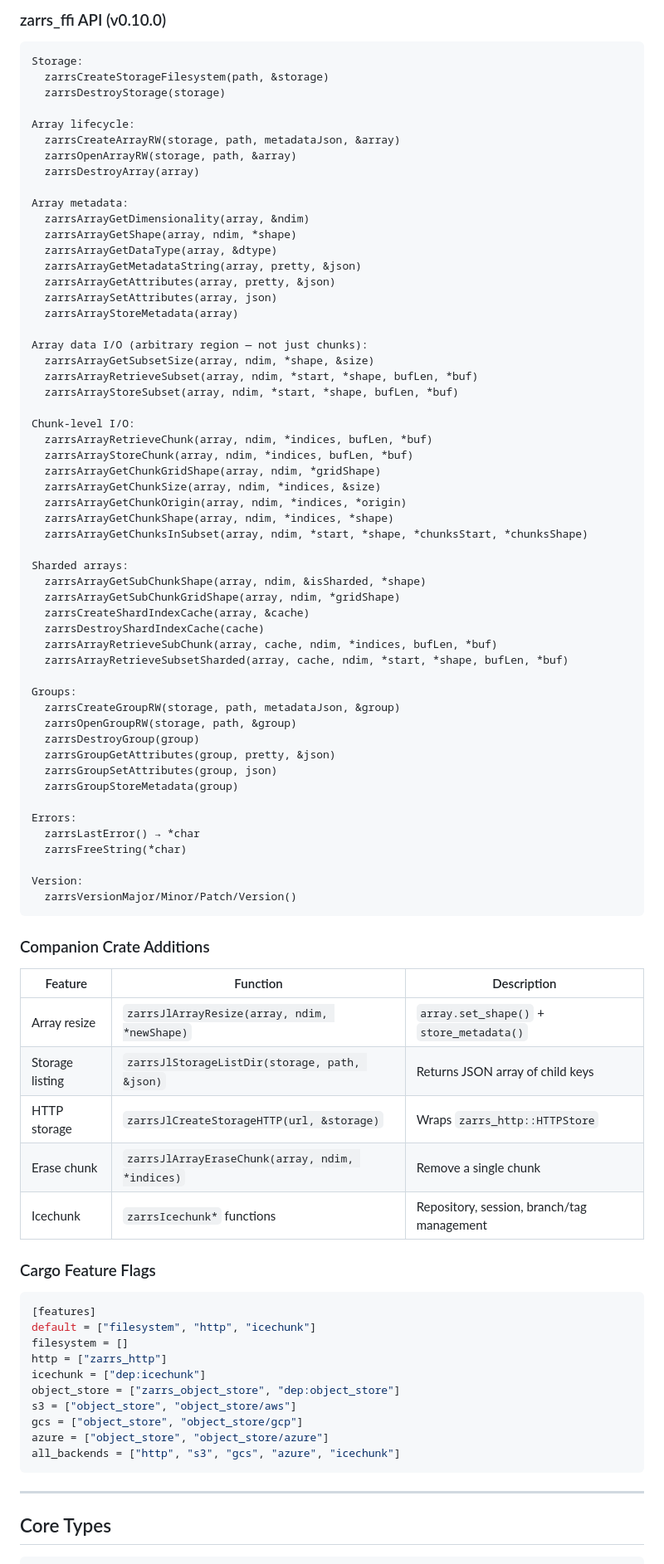
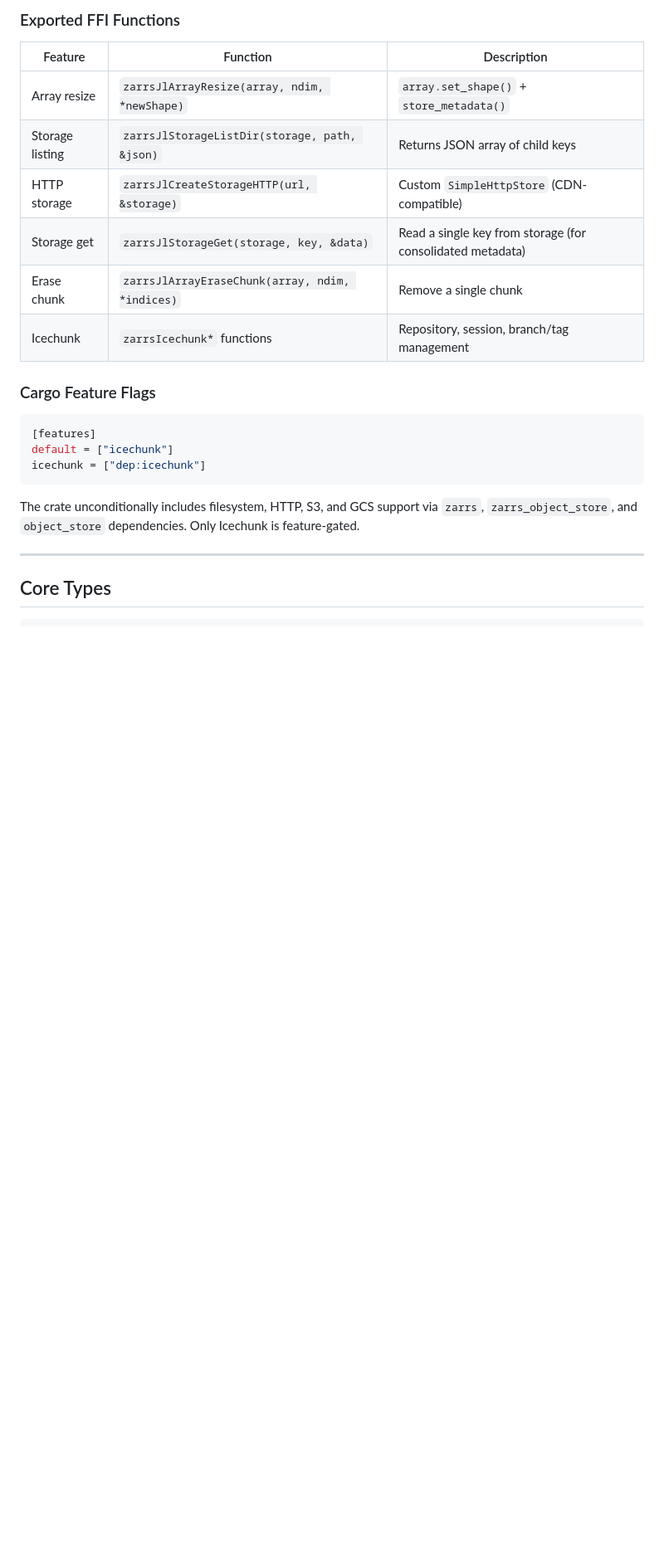
Before and after one commit to earth-mover/Zarrs.jl, a Markdown page: docs/ARCHITECTURE.md, the part around one of its changes. Shown at 83% size. Drawn GitHub-style; blank space fills up the shorter version.

````diff
--- a/docs/ARCHITECTURE.md
+++ b/docs/ARCHITECTURE.md
@@ -116,70 +117,12 @@ The companion crate (`deps/zarrs_jl/`) links against zarrs_ffi as a dependency a
 
-### zarrs_ffi API (v0.10.0)
-
-```
-Storage:
-  zarrsCreateStorageFilesystem(path, &storage)
-  zarrsDestroyStorage(storage)
-
-Array lifecycle:
-  zarrsCreateArrayRW(storage, path, metadataJson, &array)
-  zarrsOpenArrayRW(storage, path, &array)
-  zarrsDestroyArray(array)
-
-Array metadata:
-  zarrsArrayGetDimensionality(array, &ndim)
-  zarrsArrayGetShape(array, ndim, *shape)
-  zarrsArrayGetDataType(array, &dtype)
-  zarrsArrayGetMetadataString(array, pretty, &json)
-  zarrsArrayGetAttributes(array, pretty, &json)
-  zarrsArraySetAttributes(array, json)
-  zarrsArrayStoreMetadata(array)
-
-Array data I/O (arbitrary region — not just chunks):
-  zarrsArrayGetSubsetSize(array, ndim, *shape, &size)
-  zarrsArrayRetrieveSubset(array, ndim, *start, *shape, bufLen, *buf)
-  zarrsArrayStoreSubset(array, ndim, *start, *shape, bufLen, *buf)
-
-Chunk-level I/O:
-  zarrsArrayRetrieveChunk(array, ndim, *indices, bufLen, *buf)
-  zarrsArrayStoreChunk(array, ndim, *indices, bufLen, *buf)
-  zarrsArrayGetChunkGridShape(array, ndim, *gridShape)
-  zarrsArrayGetChunkSize(array, ndim, *indices, &size)
-  zarrsArrayGetChunkOrigin(array, ndim, *indices, *origin)
-  zarrsArrayGetChunkShape(array, ndim, *indices, *shape)
-  zarrsArrayGetChunksInSubset(array, ndim, *start, *shape, *chunksStart, *chunksShape)
-
-Sharded arrays:
-  zarrsArrayGetSubChunkShape(array, ndim, &isSharded, *shape)
-  zarrsArrayGetSubChunkGridShape(array, ndim, *gridShape)
-  zarrsCreateShardIndexCache(array, &cache)
-  zarrsDestroyShardIndexCache(cache)
-  zarrsArrayRetrieveSubChunk(array, cache, ndim, *indices, bufLen, *buf)
-  zarrsArrayRetrieveSubsetSharded(array, cache, ndim, *start, *shape, bufLen, *buf)
-
-Groups:
-  zarrsCreateGroupRW(storage, path, metadataJson, &group)
-  zarrsOpenGroupRW(storage, path, &group)
-  zarrsDestroyGroup(group)
-  zarrsGroupGetAttributes(group, pretty, &json)
-  zarrsGroupSetAttributes(group, json)
-  zarrsGroupStoreMetadata(group)
-
-Errors:
-  zarrsLastError() → *char
-  zarrsFreeString(*char)
-
-Version:
-  zarrsVersionMajor/Minor/Patch/Version()
-```
-
-### Companion Crate Additions
+### Exported FFI Functions
 
 | Feature | Function | Description |
 |---------|----------|-------------|
 | Array resize | `zarrsJlArrayResize(array, ndim, *newShape)` | `array.set_shape()` + `store_metadata()` |
 | Storage listing | `zarrsJlStorageListDir(storage, path, &json)` | Returns JSON array of child keys |
-| HTTP storage | `zarrsJlCreateStorageHTTP(url, &storage)` | Wraps `zarrs_http::HTTPStore` |
+| HTTP storage | `zarrsJlCreateStorageHTTP(url, &storage)` | Custom `SimpleHttpStore` (CDN-compatible) |
+| Storage get | `zarrsJlStorageGet(storage, key, &data)` | Read a single key from storage (for consolidated metadata) |
 | Erase chunk | `zarrsJlArrayEraseChunk(array, ndim, *indices)` | Remove a single chunk |
 | Icechunk | `zarrsIcechunk*` functions | Repository, session, branch/tag management |
 
@@ -187,16 +130,11 @@ Version:
 
 ```toml
 [features]
-default = ["filesystem", "http", "icechunk"]
-filesystem = []
-http = ["zarrs_http"]
+default = ["icechunk"]
 icechunk = ["dep:icechunk"]
-object_store = ["zarrs_object_store", "dep:object_store"]
-s3 = ["object_store", "object_store/aws"]
-gcs = ["object_store", "object_store/gcp"]
-azure = ["object_store", "object_store/azure"]
-all_backends = ["http", "s3", "gcs", "azure", "icechunk"]
 ```
+
+The crate unconditionally includes filesystem, HTTP, S3, and GCS support via `zarrs`, `zarrs_object_store`, and `object_store` dependencies. Only Icechunk is feature-gated.
 
 ---
 
````
Also changed, not shown: other parts of docs/ARCHITECTURE.md (+72 -42 lines).
